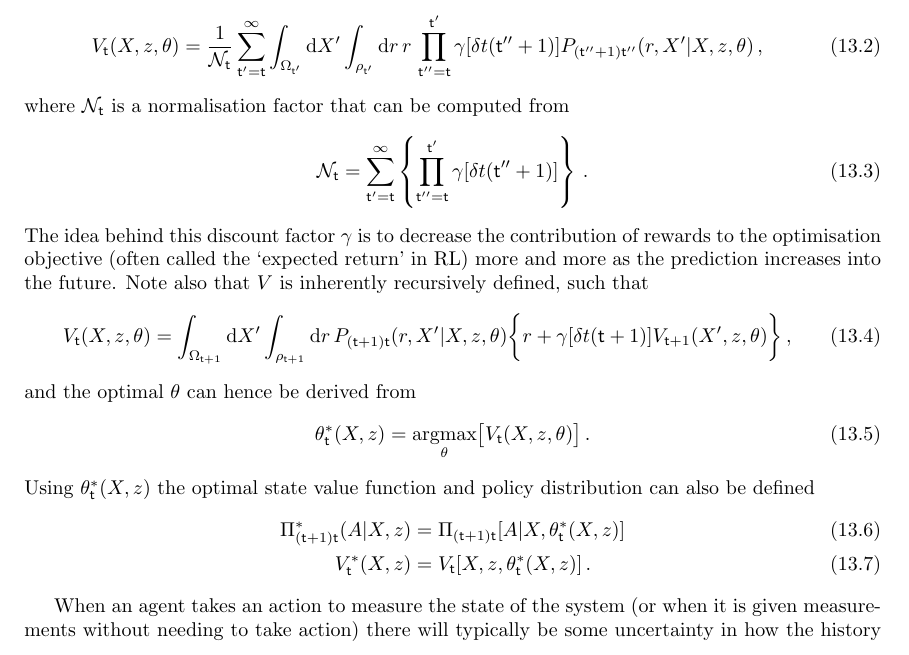
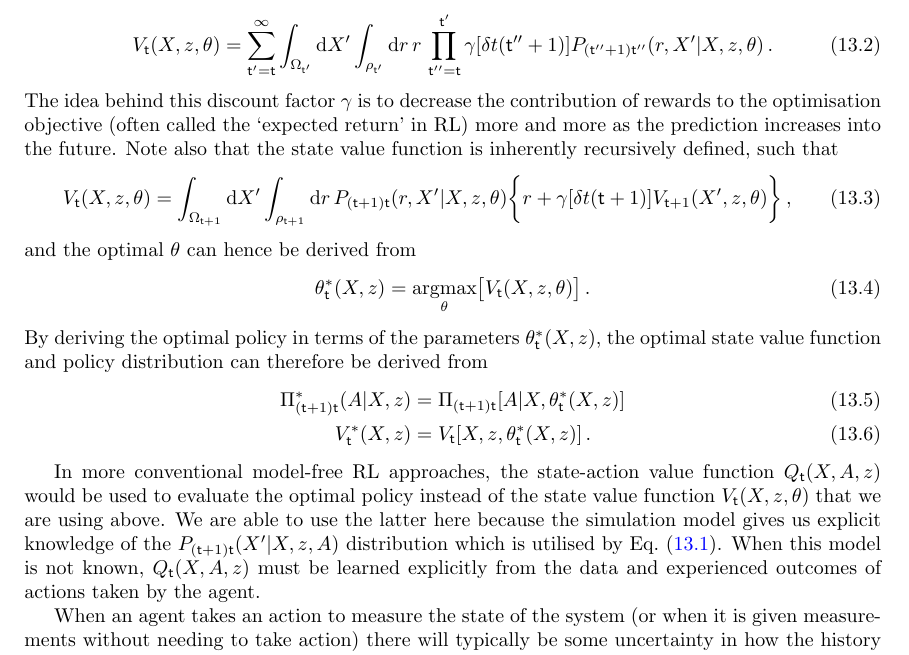
Before and after one commit to umbralcalc/worlds-of-observation, a LaTeX thesis (book.tex, which reads optimising_actions_for_control_objectives/chapter.tex): part of page 74 of 83, cut so that both start at the same text. Compiled offline with pdfLaTeX.

Commit message:
added more text around conventional RL versus this model-based approach

```diff
--- a/optimising_actions_for_control_objectives/chapter.tex
+++ b/optimising_actions_for_control_objectives/chapter.tex
@@ -19,16 +19,10 @@ Note that in most use cases, the state of real-world phenomena cannot be measure
 Using Eq.~(\ref{eq:joint-x-and-r}), we can now define a `state value function' $V_{{\sf t}}$ at timestep ${\sf t}$ which is the expected $\gamma$-discounted future reward given the current state history $X$ and the other parameters like this
 %%
 \begin{align}
-V_{{\sf t}}(X,z,\theta) &= \frac{1}{{\cal N}_{{\sf t}}}\sum_{{\sf t}'={\sf t}}^{\infty} \int_{\Omega_{{\sf t}'}}{\rm d}X'\int_{\rho_{{\sf t}'}} {\rm d}r \,r\, \prod_{{\sf t}''={\sf t}}^{{\sf t}'} \gamma [\delta t({\sf t}''+1)]P_{({\sf t}''+1){\sf t}''}(r,X'\vert X, z,\theta) \,,
+V_{{\sf t}}(X,z,\theta) &= \sum_{{\sf t}'={\sf t}}^{\infty} \int_{\Omega_{{\sf t}'}}{\rm d}X'\int_{\rho_{{\sf t}'}} {\rm d}r \,r\, \prod_{{\sf t}''={\sf t}}^{{\sf t}'} \gamma [\delta t({\sf t}''+1)]P_{({\sf t}''+1){\sf t}''}(r,X'\vert X, z,\theta) \,.
 \end{align}
 %%
-where ${\cal N}_{{\sf t}}$ is a normalisation factor that can be computed from
-%%
-\begin{align}
-{\cal N}_{{\sf t}} &= \sum_{{\sf t}'={\sf t}}^{\infty}\left\{ \prod_{{\sf t}''={\sf t}}^{{\sf t}'} \gamma [\delta t({\sf t}''+1)] \right\} \,.
-\end{align}
-%%
-The idea behind this discount factor $\gamma$ is to decrease the contribution of rewards to the optimisation objective (often called the `expected return' in RL) more and more as the prediction increases into the future. Note also that $V$ is inherently recursively defined, such that
+The idea behind this discount factor $\gamma$ is to decrease the contribution of rewards to the optimisation objective (often called the `expected return' in RL) more and more as the prediction increases into the future. Note also that the state value function is inherently recursively defined, such that
 %%
 \begin{align}
 V_{{\sf t}}(X,z,\theta) &= \int_{\Omega_{{\sf t}+1}}{\rm d}X'\int_{\rho_{{\sf t}+1}} {\rm d}r \, P_{({\sf t}+1){\sf t}}(r,X'\vert X, z,\theta)\bigg\{ r+\gamma [\delta t({\sf t}+1)]V_{{\sf t}+1}(X',z,\theta)\bigg\} \,,
@@ -40,13 +34,17 @@ and the optimal $\theta$ can hence be derived from
 \theta^*_{{\sf t}}(X,z) &= \underset{\theta}{{\rm argmax}} \big[ V_{{\sf t}}(X,z,\theta)\big] \,.
 \end{align}
 %%
-Using $\theta^*_{{\sf t}}(X,z)$ the optimal state value function and policy distribution can also be defined
+By deriving the optimal policy in terms of the parameters $\theta^*_{{\sf t}}(X,z)$, the optimal state value function and policy distribution can therefore be derived from
 %%
 \begin{align}
 \Pi^*_{({\sf t}+1){\sf t}}(A\vert X,z) &= \Pi_{({\sf t}+1){\sf t}}[A\vert X,\theta^*_{{\sf t}}(X,z)] \\
 V^*_{{\sf t}}(X,z) &= V_{{\sf t}}[X,z,\theta^*_{{\sf t}}(X,z)] \,.
 \end{align}
 %%
+
+In more conventional model-free RL approaches, the state-action value function $Q_{{\sf t}}(X,A,z)$ would be used to evaluate the optimal policy instead of the state value function $V_{{\sf t}}(X,z,\theta )$ that we are using above. We are able to use the latter here because the simulation model gives us explicit knowledge of the $P_{({\sf t}+1){\sf t}}(X'\vert X,z,A)$ distribution which is utilised by Eq.~(\ref{eq:joint-x-and-r}). When this model is not known, $Q_{{\sf t}}(X,A,z)$ must be learned explicitly from the data and experienced outcomes of actions taken by the agent.
+
+%%%% GOT TO HERE
 
 When an agent takes an action to measure the state of the system (or when it is given measurements without needing to take action) there will typically be some uncertainty in how the history of measured real-world data $Y$ maps to the latent states of the system $X$ and its parameters $z$ at time ${\sf t}+1$. It is natural, then, to represent this uncertainty with a posterior probability distribution ${\cal P}_{{\sf t}+1}(X,z\vert Y)$ as we did in the previous chapters of this book.
 
```
Also changed, not shown: book.pdf.
